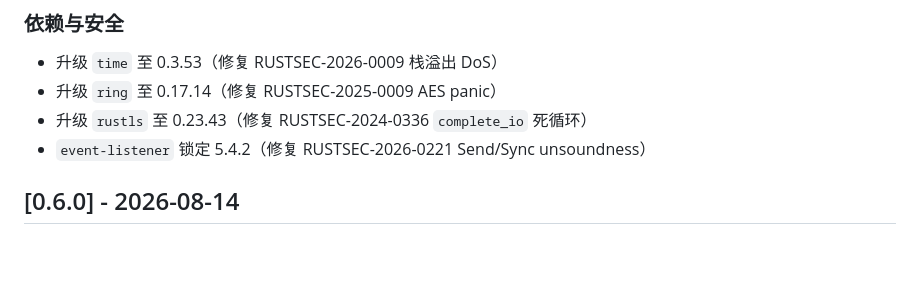
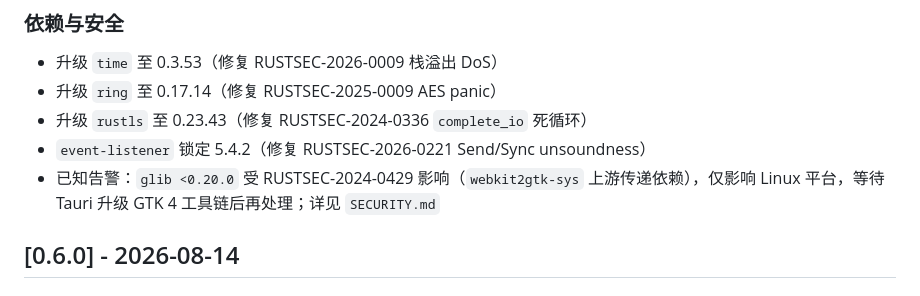
Before and after one commit to ZMH21306/LlamaUI, a Markdown page: CHANGELOG.md, the part around the change. Drawn GitHub-style; blank space fills up the shorter version.

Commit message:
docs(changelog): note glib advisory under v0.7.0
Document the known RUSTSEC-2024-0429 advisory carried via webkit2gtk-sys (Tauri 2.x transitive dependency, Linux-only) so v0.7.0 release notes and SECURITY.md stay in sync.

```diff
--- a/CHANGELOG.md
+++ b/CHANGELOG.md
@@ -18,6 +18,7 @@
 - 升级 `ring` 至 0.17.14（修复 RUSTSEC-2025-0009 AES panic）
 - 升级 `rustls` 至 0.23.43（修复 RUSTSEC-2024-0336 `complete_io` 死循环）
 - `event-listener` 锁定 5.4.2（修复 RUSTSEC-2026-0221 Send/Sync unsoundness）
+- 已知告警：`glib <0.20.0` 受 RUSTSEC-2024-0429 影响（`webkit2gtk-sys` 上游传递依赖），仅影响 Linux 平台，等待 Tauri 升级 GTK 4 工具链后再处理；详见 `SECURITY.md`
 
 ## [0.6.0] - 2026-08-14
 
```
